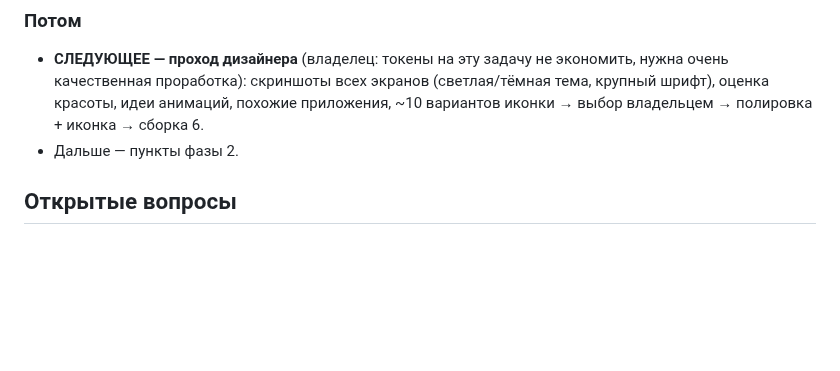
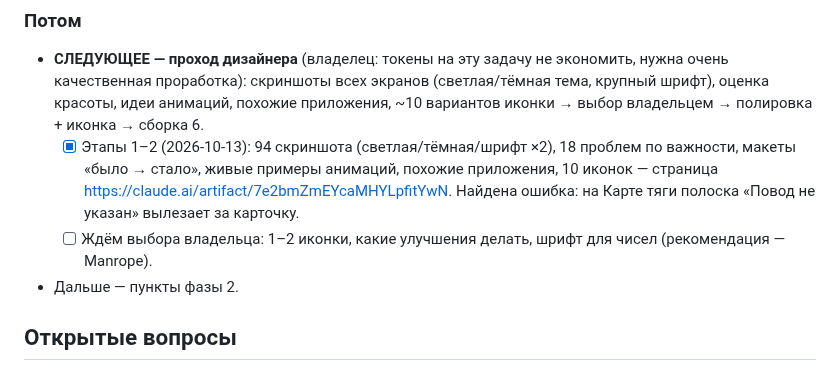
Before and after one commit to TonyVinsenty/smoking_app, a Markdown page: docs/ROADMAP.md, the part around the change. GitHub-like rendering; blank space fills up the shorter version.

Commit message:
ROADMAP: designer pass stages 1-2 published, awaiting owner choice
Co-Authored-By: Claude Opus 5.5 <noreply@anthropic.com>

```diff
--- a/docs/ROADMAP.md
+++ b/docs/ROADMAP.md
@@ -81,6 +81,8 @@
 
 ### Потом
 - **СЛЕДУЮЩЕЕ — проход дизайнера** (владелец: токены на эту задачу не экономить, нужна очень качественная проработка): скриншоты всех экранов (светлая/тёмная тема, крупный шрифт), оценка красоты, идеи анимаций, похожие приложения, ~10 вариантов иконки → выбор владельцем → полировка + иконка → сборка 6.
+  - [x] Этапы 1–2 (2026-10-13): 94 скриншота (светлая/тёмная/шрифт ×2), 18 проблем по важности, макеты «было → стало», живые примеры анимаций, похожие приложения, 10 иконок — страница https://claude.ai/artifact/7e2bmZmEYcaMHYLpfitYwN. Найдена ошибка: на Карте тяги полоска «Повод не указан» вылезает за карточку.
+  - [ ] Ждём выбора владельца: 1–2 иконки, какие улучшения делать, шрифт для чисел (рекомендация — Manrope).
 - Дальше — пункты фазы 2.
 
 ## Открытые вопросы
```
